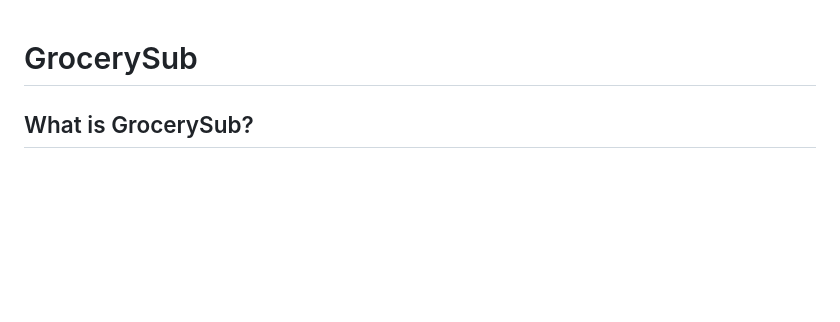
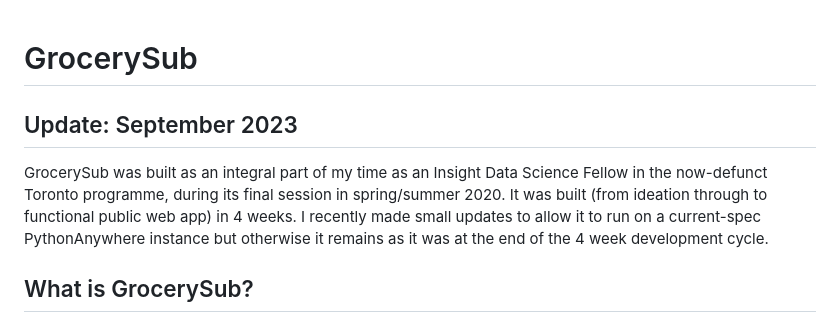
Before and after one commit to cmkimber/grocery-sub, a Markdown page: README.md, the part around the change. Rendered like a GitHub page; blank space fills up the shorter version.

```diff
--- a/README.md
+++ b/README.md
@@ -1,4 +1,8 @@
 # GrocerySub
+
+## Update: September 2023
+
+GrocerySub was built as an integral part of my time as an Insight Data Science Fellow in the now-defunct Toronto programme, during its final session in spring/summer 2020. It was built (from ideation through to functional public web app) in 4 weeks. I recently made small updates to allow it to run on a current-spec PythonAnywhere instance but otherwise it remains as it was at the end of the 4 week development cycle.
 
 ## What is GrocerySub?
 
```
